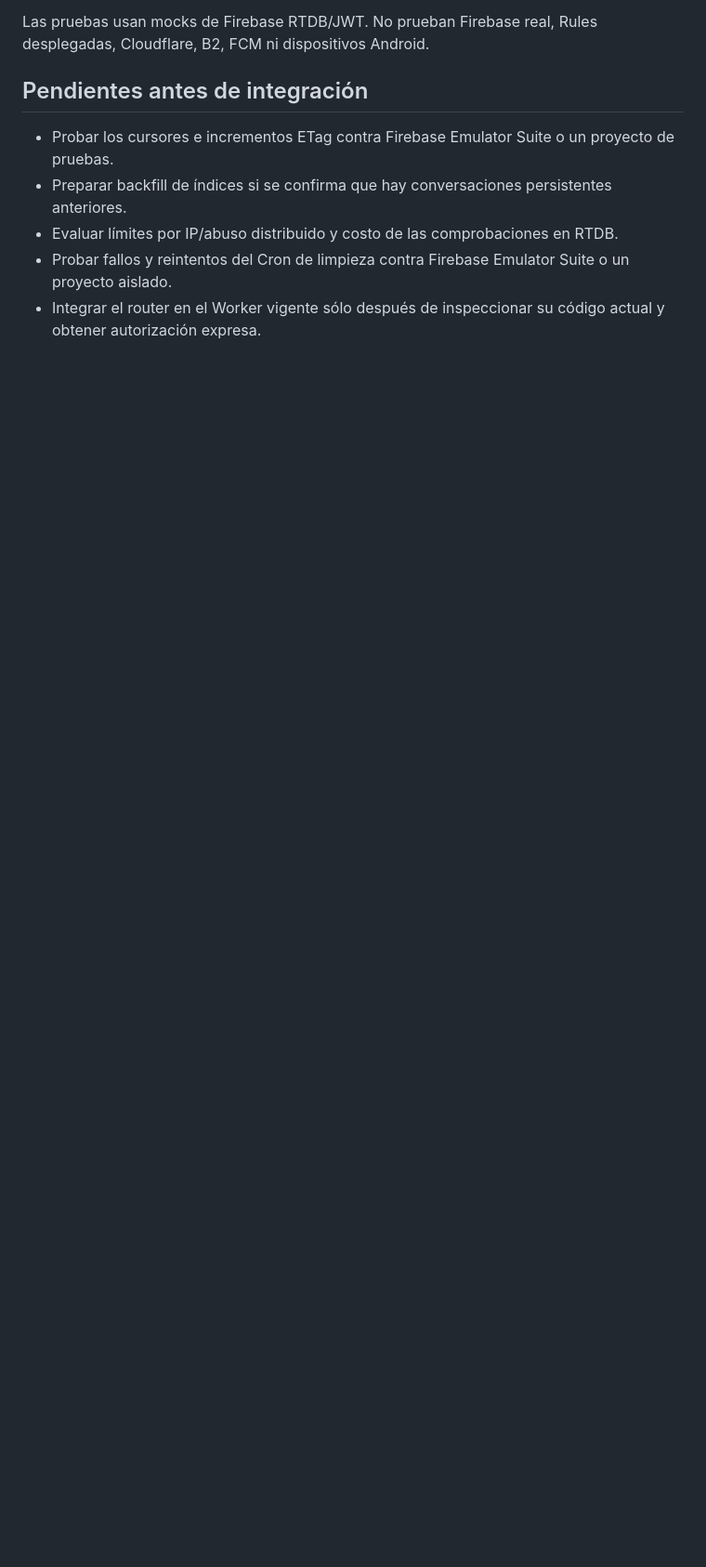
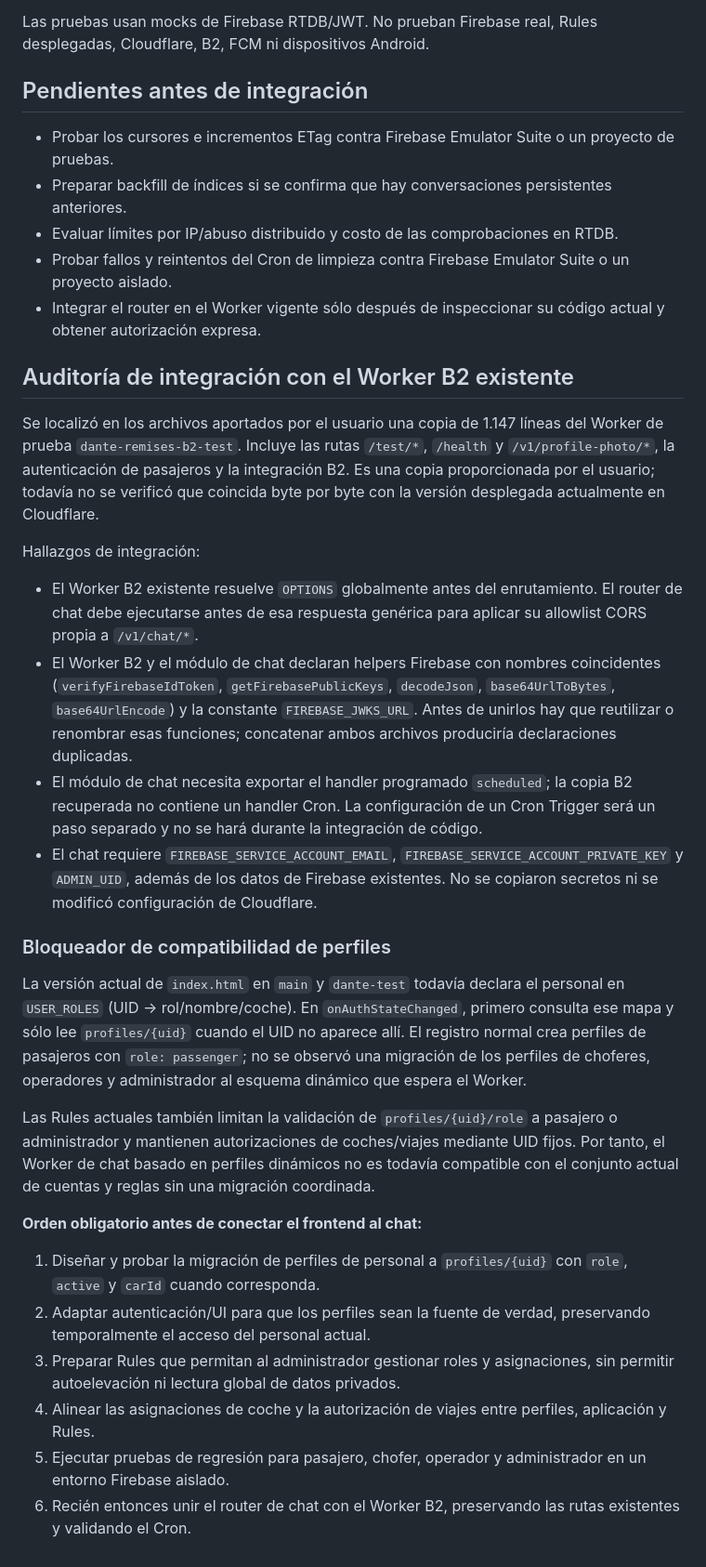
Before and after one commit to agustinchoabcd-dev/dante-remises, a Markdown page: chat-worker/README.md, the part around one of its changes. Shown at 93% size. Drawn GitHub-style; blank space fills up the shorter version.

Commit message:
docs(chat): record B2 worker integration audit and profile migration blockers

```diff
--- a/chat-worker/README.md
+++ b/chat-worker/README.md
@@ -58,3 +58,27 @@ Las pruebas usan mocks de Firebase RTDB/JWT. No prueban Firebase real, Rules des
 - Evaluar límites por IP/abuso distribuido y costo de las comprobaciones en RTDB.
 - Probar fallos y reintentos del Cron de limpieza contra Firebase Emulator Suite o un proyecto aislado.
 - Integrar el router en el Worker vigente sólo después de inspeccionar su código actual y obtener autorización expresa.
+
+## Auditoría de integración con el Worker B2 existente
+
+Se localizó en los archivos aportados por el usuario una copia de 1.147 líneas del Worker de prueba `dante-remises-b2-test`. Incluye las rutas `/test/*`, `/health` y `/v1/profile-photo/*`, la autenticación de pasajeros y la integración B2. Es una copia proporcionada por el usuario; todavía no se verificó que coincida byte por byte con la versión desplegada actualmente en Cloudflare.
+
+Hallazgos de integración:
+- El Worker B2 existente resuelve `OPTIONS` globalmente antes del enrutamiento. El router de chat debe ejecutarse antes de esa respuesta genérica para aplicar su allowlist CORS propia a `/v1/chat/*`.
+- El Worker B2 y el módulo de chat declaran helpers Firebase con nombres coincidentes (`verifyFirebaseIdToken`, `getFirebasePublicKeys`, `decodeJson`, `base64UrlToBytes`, `base64UrlEncode`) y la constante `FIREBASE_JWKS_URL`. Antes de unirlos hay que reutilizar o renombrar esas funciones; concatenar ambos archivos produciría declaraciones duplicadas.
+- El módulo de chat necesita exportar el handler programado `scheduled`; la copia B2 recuperada no contiene un handler Cron. La configuración de un Cron Trigger será un paso separado y no se hará durante la integración de código.
+- El chat requiere `FIREBASE_SERVICE_ACCOUNT_EMAIL`, `FIREBASE_SERVICE_ACCOUNT_PRIVATE_KEY` y `ADMIN_UID`, además de los datos de Firebase existentes. No se copiaron secretos ni se modificó configuración de Cloudflare.
+
+### Bloqueador de compatibilidad de perfiles
+
+La versión actual de `index.html` en `main` y `dante-test` todavía declara el personal en `USER_ROLES` (UID → rol/nombre/coche). En `onAuthStateChanged`, primero consulta ese mapa y sólo lee `profiles/{uid}` cuando el UID no aparece allí. El registro normal crea perfiles de pasajeros con `role: passenger`; no se observó una migración de los perfiles de choferes, operadores y administrador al esquema dinámico que espera el Worker.
+
+Las Rules actuales también limitan la validación de `profiles/{uid}/role` a pasajero o administrador y mantienen autorizaciones de coches/viajes mediante UID fijos. Por tanto, el Worker de chat basado en perfiles dinámicos no es todavía compatible con el conjunto actual de cuentas y reglas sin una migración coordinada.
+
+**Orden obligatorio antes de conectar el frontend al chat:**
+1. Diseñar y probar la migración de perfiles de personal a `profiles/{uid}` con `role`, `active` y `carId` cuando corresponda.
+2. Adaptar autenticación/UI para que los perfiles sean la fuente de verdad, preservando temporalmente el acceso del personal actual.
+3. Preparar Rules que permitan al administrador gestionar roles y asignaciones, sin permitir autoelevación ni lectura global de datos privados.
+4. Alinear las asignaciones de coche y la autorización de viajes entre perfiles, aplicación y Rules.
+5. Ejecutar pruebas de regresión para pasajero, chofer, operador y administrador en un entorno Firebase aislado.
+6. Recién entonces unir el router de chat con el Worker B2, preservando las rutas existentes y validando el Cron.
```
Also changed, not shown: other parts of chat-worker/README.md (+1 -1 lines).
